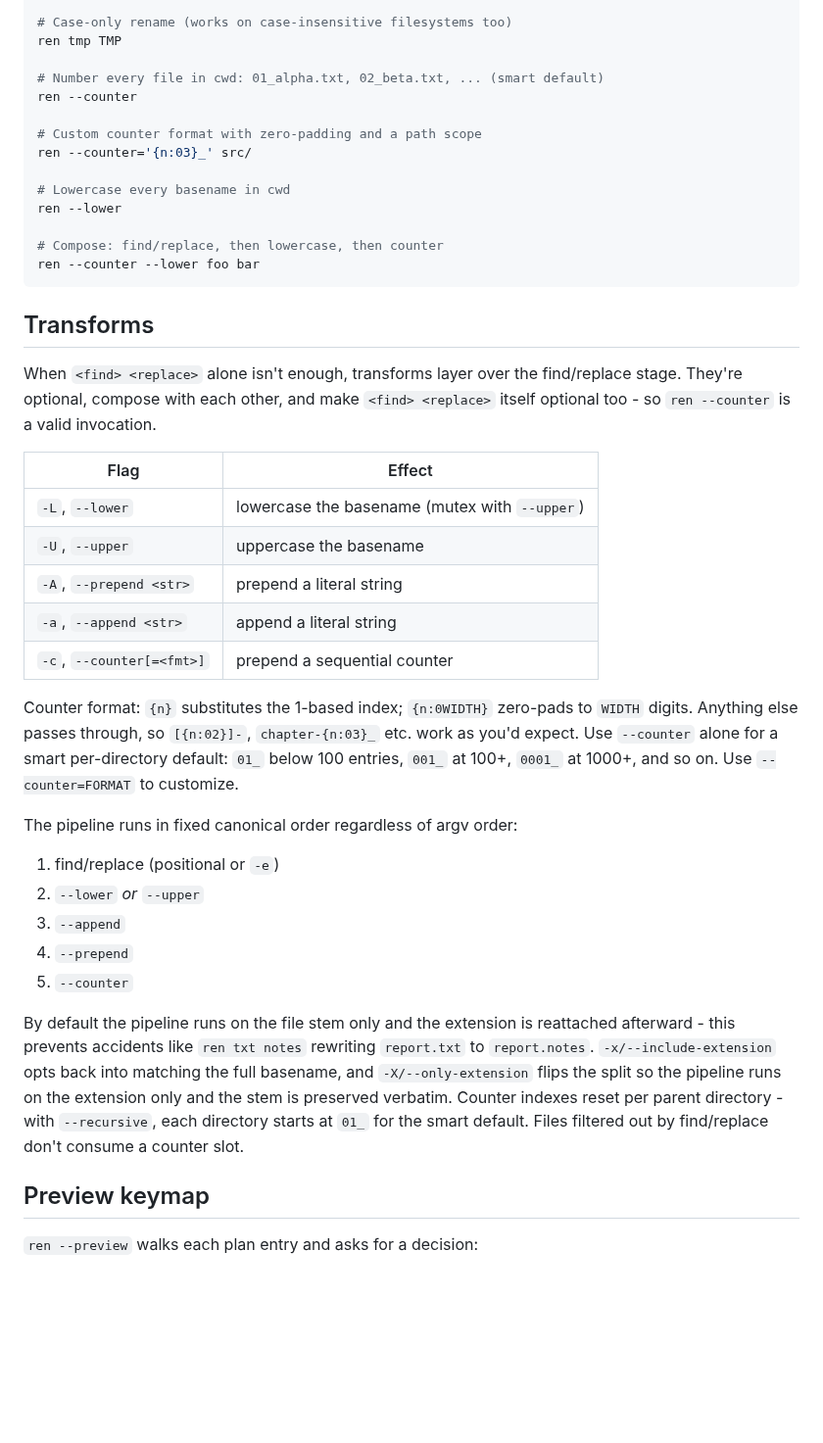
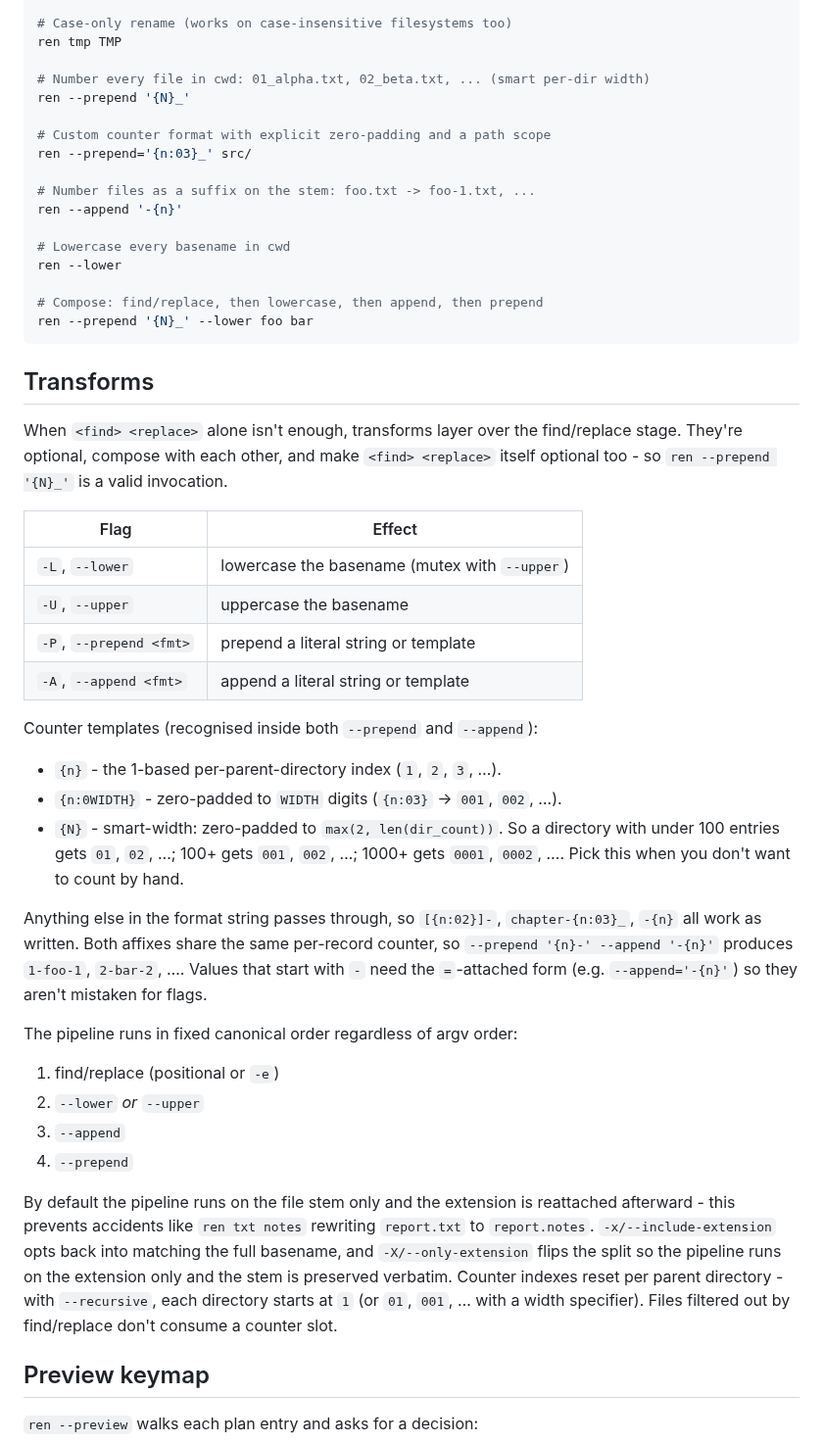
Before and after one commit to gechr/ren, a Markdown page: README.md, the part around the change. Shown at 98% size. Drawn GitHub-style; blank space fills up the shorter version.

Commit message:
cli: Fold `--counter` into `--prepend`/`--append` templates

````diff
--- a/README.md
+++ b/README.md
@@ -69,32 +69,40 @@ ren -l foo
 # Case-only rename (works on case-insensitive filesystems too)
 ren tmp TMP
 
-# Number every file in cwd: 01_alpha.txt, 02_beta.txt, ... (smart default)
-ren --counter
+# Number every file in cwd: 01_alpha.txt, 02_beta.txt, ... (smart per-dir width)
+ren --prepend '{N}_'
 
-# Custom counter format with zero-padding and a path scope
-ren --counter='{n:03}_' src/
+# Custom counter format with explicit zero-padding and a path scope
+ren --prepend='{n:03}_' src/
+
+# Number files as a suffix on the stem: foo.txt -> foo-1.txt, ...
+ren --append '-{n}'
 
 # Lowercase every basename in cwd
 ren --lower
 
-# Compose: find/replace, then lowercase, then counter
-ren --counter --lower foo bar
+# Compose: find/replace, then lowercase, then append, then prepend
+ren --prepend '{N}_' --lower foo bar
 ```
 
 ## Transforms
 
-When `<find> <replace>` alone isn't enough, transforms layer over the find/replace stage. They're optional, compose with each other, and make `<find> <replace>` itself optional too - so `ren --counter` is a valid invocation.
+When `<find> <replace>` alone isn't enough, transforms layer over the find/replace stage. They're optional, compose with each other, and make `<find> <replace>` itself optional too - so `ren --prepend '{N}_'` is a valid invocation.
 
-| Flag                      | Effect                                         |
-| ------------------------- | ---------------------------------------------- |
-| `-L`, `--lower`           | lowercase the basename (mutex with `--upper`)  |
-| `-U`, `--upper`           | uppercase the basename                         |
-| `-A`, `--prepend <str>`   | prepend a literal string                       |
-| `-a`, `--append <str>`    | append a literal string                        |
-| `-c`, `--counter[=<fmt>]` | prepend a sequential counter                   |
+| Flag                    | Effect                                        |
+| ----------------------- | --------------------------------------------- |
+| `-L`, `--lower`         | lowercase the basename (mutex with `--upper`) |
+| `-U`, `--upper`         | uppercase the basename                        |
+| `-P`, `--prepend <fmt>` | prepend a literal string or template          |
+| `-A`, `--append <fmt>`  | append a literal string or template           |
 
-Counter format: `{n}` substitutes the 1-based index; `{n:0WIDTH}` zero-pads to `WIDTH` digits. Anything else passes through, so `[{n:02}]-`, `chapter-{n:03}_` etc. work as you'd expect. Use `--counter` alone for a smart per-directory default: `01_` below 100 entries, `001_` at 100+, `0001_` at 1000+, and so on. Use `--counter=FORMAT` to customize.
+Counter templates (recognised inside both `--prepend` and `--append`):
+
+- `{n}` - the 1-based per-parent-directory index (`1`, `2`, `3`, …).
+- `{n:0WIDTH}` - zero-padded to `WIDTH` digits (`{n:03}` → `001`, `002`, …).
+- `{N}` - smart-width: zero-padded to `max(2, len(dir_count))`. So a directory with under 100 entries gets `01`, `02`, …; 100+ gets `001`, `002`, …; 1000+ gets `0001`, `0002`, …. Pick this when you don't want to count by hand.
+
+Anything else in the format string passes through, so `[{n:02}]-`, `chapter-{n:03}_`, `-{n}` all work as written. Both affixes share the same per-record counter, so `--prepend '{n}-' --append '-{n}'` produces `1-foo-1`, `2-bar-2`, …. Values that start with `-` need the `=`-attached form (e.g. `--append='-{n}'`) so they aren't mistaken for flags.
 
 The pipeline runs in fixed canonical order regardless of argv order:
 
@@ -102,9 +110,8 @@ The pipeline runs in fixed canonical order regardless of argv order:
 2. `--lower` *or* `--upper`
 3. `--append`
 4. `--prepend`
-5. `--counter`
 
-By default the pipeline runs on the file stem only and the extension is reattached afterward - this prevents accidents like `ren txt notes` rewriting `report.txt` to `report.notes`. `-x/--include-extension` opts back into matching the full basename, and `-X/--only-extension` flips the split so the pipeline runs on the extension only and the stem is preserved verbatim. Counter indexes reset per parent directory - with `--recursive`, each directory starts at `01_` for the smart default. Files filtered out by find/replace don't consume a counter slot.
+By default the pipeline runs on the file stem only and the extension is reattached afterward - this prevents accidents like `ren txt notes` rewriting `report.txt` to `report.notes`. `-x/--include-extension` opts back into matching the full basename, and `-X/--only-extension` flips the split so the pipeline runs on the extension only and the stem is preserved verbatim. Counter indexes reset per parent directory - with `--recursive`, each directory starts at `1` (or `01`, `001`, … with a width specifier). Files filtered out by find/replace don't consume a counter slot.
 
 ## Preview keymap
 
````
Also changed, not shown: assets/help.png, 4 other files.
